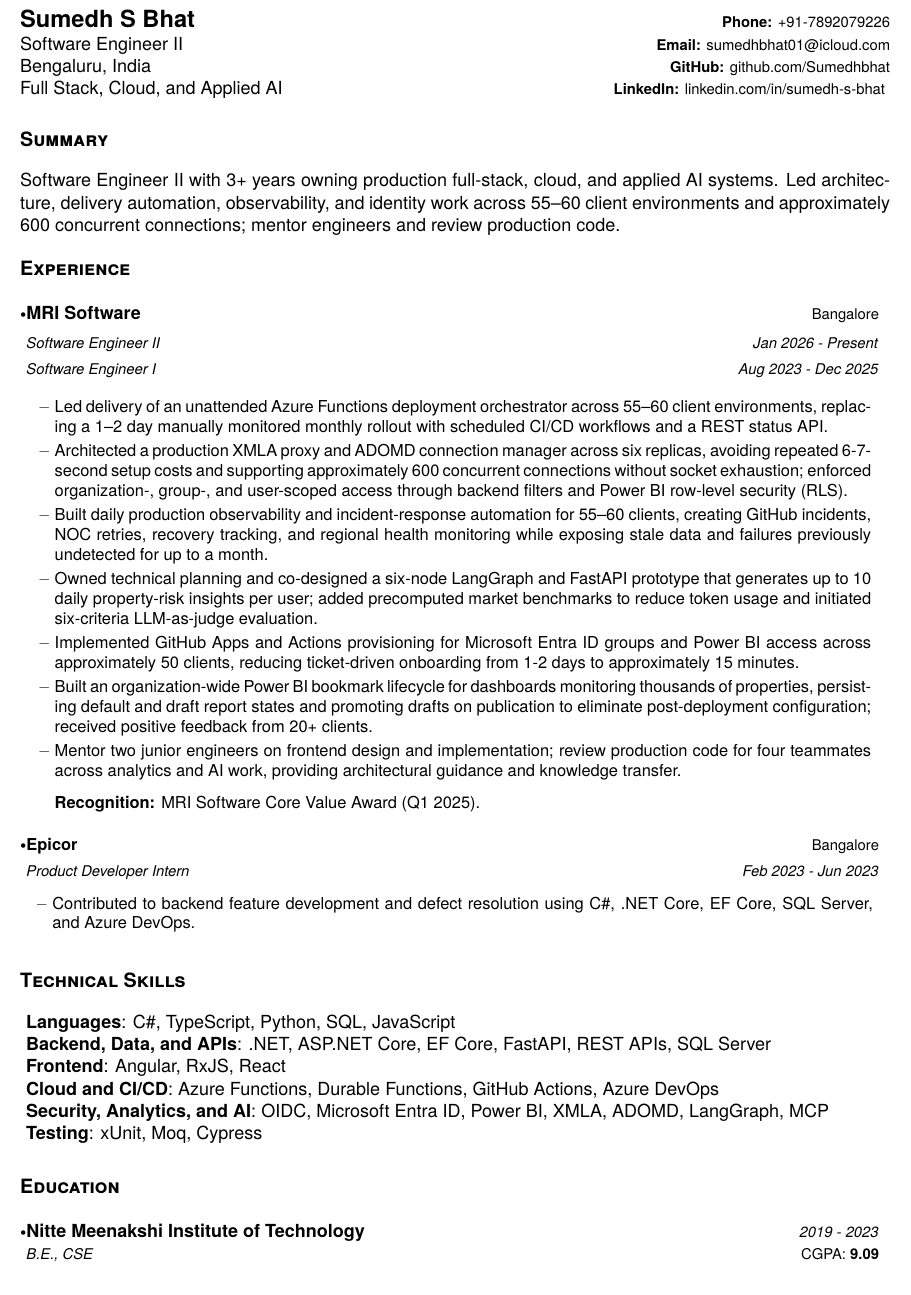
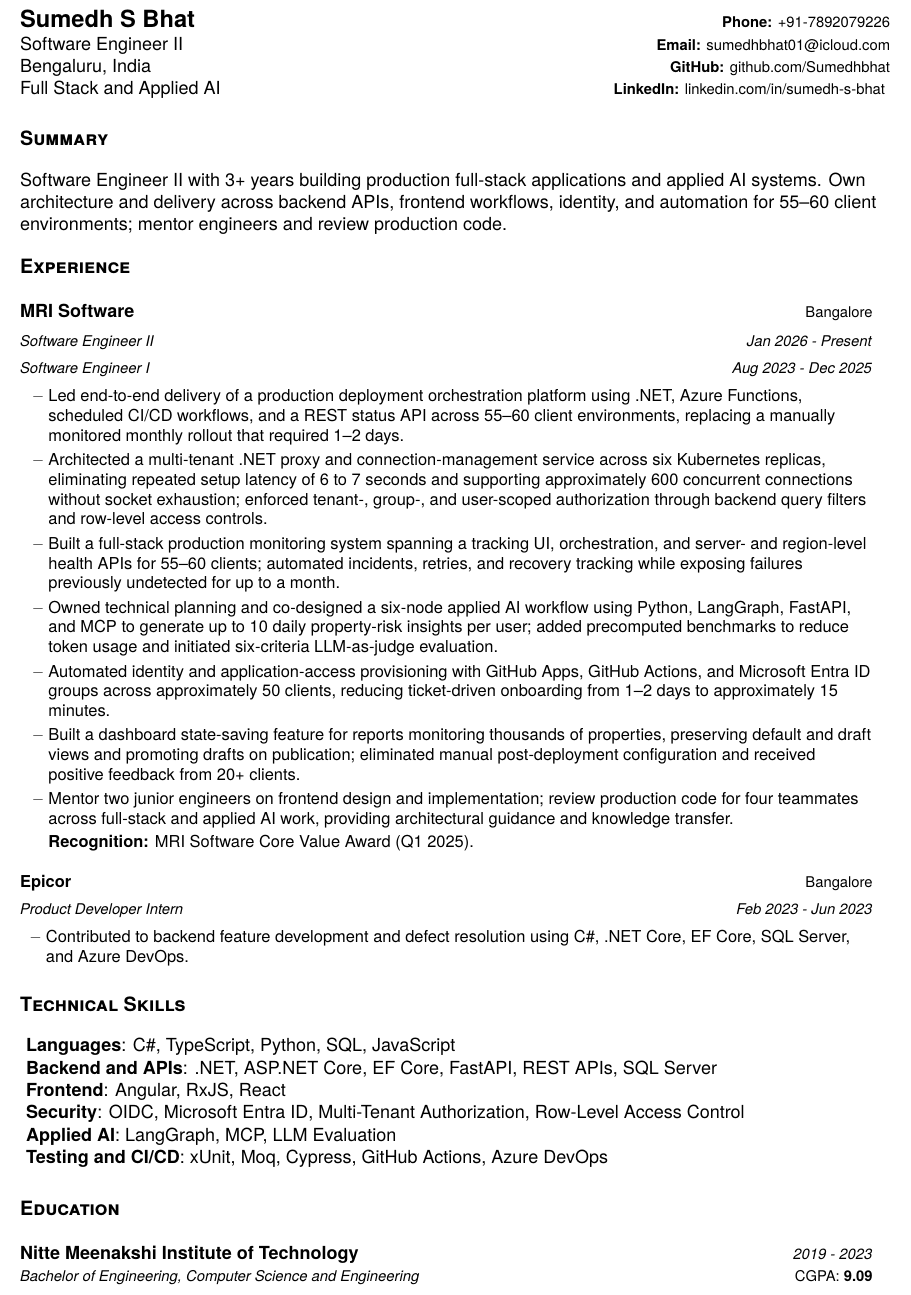
Before and after one commit to Sumedhbhat/portfolio, a LaTeX CV (source/resume.tex, which reads source/sections/education/nitte-meenakshi-institute-of-technology.tex, source/sections/experience/mri-software.tex, source/sections/header/role-and-linkedin.tex): part of the page, cut so that both start at the same text. Compiled offline with pdfLaTeX.

Commit message:
Improve ATS parsing and focus resume on full stack and applied AI (#10)
* fix: improve ATS parsing and positioning

* refactor: focus resume on full stack and applied AI

* refactor: highlight security expertise

* fix: address resume review feedback

```diff
--- a/source/sections/education/nitte-meenakshi-institute-of-technology.tex
+++ b/source/sections/education/nitte-meenakshi-institute-of-technology.tex
@@ -1,3 +1,3 @@
 \resumeSubheading
   {Nitte Meenakshi Institute of Technology}{CGPA: \textbf{9.09}}
-  {B.E., CSE}{2019 - 2023}
+  {Bachelor of Engineering, Computer Science and Engineering}{2019 - 2023}
--- a/source/sections/experience/mri-software.tex
+++ b/source/sections/experience/mri-software.tex
@@ -3,12 +3,12 @@
     \resumePosition{Software Engineer I}{Aug 2023 - Dec 2025}
 }
 \resumeItemListStart
-    \item{Led delivery of an unattended Azure Functions deployment orchestrator across 55--60 client environments, replacing a 1--2 day manually monitored monthly rollout with scheduled CI/CD workflows and a REST status API.}
-    \item{Architected a production XMLA proxy and ADOMD connection manager across six replicas, avoiding repeated 6-7-second setup costs and supporting approximately 600 concurrent connections without socket exhaustion; enforced organization-, group-, and user-scoped access through backend filters and Power BI row-level security (RLS).}
-    \item{Built daily production observability and incident-response automation for 55--60 clients, creating GitHub incidents, NOC retries, recovery tracking, and regional health monitoring while exposing stale data and failures previously undetected for up to a month.}
-    \item{Owned technical planning and co-designed a six-node LangGraph and FastAPI prototype that generates up to 10 daily property-risk insights per user; added precomputed market benchmarks to reduce token usage and initiated six-criteria LLM-as-judge evaluation.}
-    \item{Implemented GitHub Apps and Actions provisioning for Microsoft Entra ID groups and Power BI access across approximately 50 clients, reducing ticket-driven onboarding from 1-2 days to approximately 15 minutes.}
-    \item{Built an organization-wide Power BI bookmark lifecycle for dashboards monitoring thousands of properties, persisting default and draft report states and promoting drafts on publication to eliminate post-deployment configuration; received positive feedback from 20+ clients.}
-    \item{Mentor two junior engineers on frontend design and implementation; review production code for four teammates across analytics and AI work, providing architectural guidance and knowledge transfer.}
+    \item{Led end-to-end delivery of a production deployment orchestration platform using .NET, Azure Functions, scheduled CI/CD workflows, and a REST status API across 55--60 client environments, replacing a manually monitored monthly rollout that required 1--2 days.}
+    \item{Architected a multi-tenant .NET proxy and connection-management service across six Kubernetes replicas, eliminating repeated setup latency of 6 to 7 seconds and supporting approximately 600 concurrent connections without socket exhaustion; enforced tenant-, group-, and user-scoped authorization through backend query filters and row-level access controls.}
+    \item{Built a full-stack production monitoring system spanning a tracking UI, orchestration, and server- and region-level health APIs for 55--60 clients; automated incidents, retries, and recovery tracking while exposing failures previously undetected for up to a month.}
+    \item{Owned technical planning and co-designed a six-node applied AI workflow using Python, LangGraph, FastAPI, and MCP to generate up to 10 daily property-risk insights per user; added precomputed benchmarks to reduce token usage and initiated six-criteria LLM-as-judge evaluation.}
+    \item{Automated identity and application-access provisioning with GitHub Apps, GitHub Actions, and Microsoft Entra ID groups across approximately 50 clients, reducing ticket-driven onboarding from 1--2 days to approximately 15 minutes.}
+    \item{Built a dashboard state-saving feature for reports monitoring thousands of properties, preserving default and draft views and promoting drafts on publication; eliminated manual post-deployment configuration and received positive feedback from 20+ clients.}
+    \item{Mentor two junior engineers on frontend design and implementation; review production code for four teammates across full-stack and applied AI work, providing architectural guidance and knowledge transfer.}
 \resumeItemListEnd
 \noindent\hspace{3ex}\small{\textbf{Recognition:} MRI Software Core Value Award (Q1 2025).}
--- a/source/sections/header/role-and-linkedin.tex
+++ b/source/sections/header/role-and-linkedin.tex
@@ -1 +1 @@
-{Full Stack, Cloud, and Applied AI} & \href{https://www.linkedin.com/in/sumedh-bhat-7ba6bb12b/}{\footnotesize \textbf{LinkedIn:} linkedin.com/in/sumedh-s-bhat}
+{Full Stack and Applied AI} & \href{https://www.linkedin.com/in/sumedh-bhat-7ba6bb12b/}{\footnotesize \textbf{LinkedIn:} linkedin.com/in/sumedh-s-bhat}
--- a/source/sections/skills/frameworks.tex
+++ b/source/sections/skills/frameworks.tex
@@ -1 +1 @@
-\item{\textbf{Backend, Data, and APIs}{: .NET, ASP.NET Core, EF Core, FastAPI, REST APIs, SQL Server}}
+\item{\textbf{Backend and APIs}{: .NET, ASP.NET Core, EF Core, FastAPI, REST APIs, SQL Server}}
--- a/source/sections/skills/identity.tex
+++ b/source/sections/skills/identity.tex
@@ -1 +1 @@
-\item{\textbf{Security, Analytics, and AI}{: OIDC, Microsoft Entra ID, Power BI, XMLA, ADOMD, LangGraph, MCP}}
+\item{\textbf{Applied AI}{: LangGraph, MCP, LLM Evaluation}}
--- a/source/sections/skills/testing.tex
+++ b/source/sections/skills/testing.tex
@@ -1 +1 @@
-\item{\textbf{Testing}{: xUnit, Moq, Cypress}}
+\item{\textbf{Testing and CI/CD}{: xUnit, Moq, Cypress, GitHub Actions, Azure DevOps}}
--- a/source/sections/skills/tools-and-devops.tex
+++ b/source/sections/skills/tools-and-devops.tex
@@ -1 +1 @@
-\item{\textbf{Cloud and CI/CD}{: Azure Functions, Durable Functions, GitHub Actions, Azure DevOps}}
+\item{\textbf{Security}{: OIDC, Microsoft Entra ID, Multi-Tenant Authorization, Row-Level Access Control}}
--- a/source/sections/summary/profile.tex
+++ b/source/sections/summary/profile.tex
@@ -1,3 +1,7 @@
-\justifying
-Software Engineer II with 3+ years owning production full-stack, cloud, and applied AI systems. Led architecture, delivery automation, observability, and identity work across 55--60 client environments and approximately 600 concurrent connections; mentor engineers and review production code.
+\begingroup
+\raggedright
+\hyphenpenalty=10000
+\exhyphenpenalty=10000
+Software Engineer II with 3+ years building production full-stack applications and applied AI systems. Own architecture and delivery across backend APIs, frontend workflows, identity, and automation for 55--60 client environments; mentor engineers and review production code.
 \par
+\endgroup
--- a/source/utils/resume-commands.tex
+++ b/source/utils/resume-commands.tex
@@ -49,13 +49,13 @@
 % Resume list commands
 \renewcommand{\labelitemi}{$\vcenter{\hbox{\tiny$\bullet$}}$}
 
-\newcommand{\resumeSubHeadingListStart}{\begin{itemize}[leftmargin=*,labelsep=0mm]}
+\newcommand{\resumeSubHeadingListStart}{\begin{itemize}[leftmargin=0pt,label={},labelsep=0mm]}
 \newcommand{\resumeHeadingSkillStart}{\begin{itemize}[leftmargin=*,itemsep=1.7mm, rightmargin=2ex]}
-\newcommand{\resumeItemListStart}{\begin{justify}\begin{itemize}[leftmargin=3ex, rightmargin=2ex, noitemsep,labelsep=1.2mm,itemsep=1mm]\small}
+\newcommand{\resumeItemListStart}{\begin{itemize}[leftmargin=3ex, rightmargin=2ex, noitemsep,labelsep=1.2mm,itemsep=1mm]\small\raggedright\hyphenpenalty=10000\exhyphenpenalty=10000}
 
 \newcommand{\resumeSubHeadingListEnd}{\end{itemize}\vspace{2mm}}
 \newcommand{\resumeHeadingSkillEnd}{\end{itemize}\vspace{-2mm}}
-\newcommand{\resumeItemListEnd}{\end{itemize}\end{justify}\vspace{-2mm}}
+\newcommand{\resumeItemListEnd}{\end{itemize}\vspace{-2mm}}
 
 % Section and table helpers
 \newcommand{\cvsection}[1]{%
```
Also changed, not shown: docs/ats-analysis-senior-swe-iii.md (+15 -12 lines).
